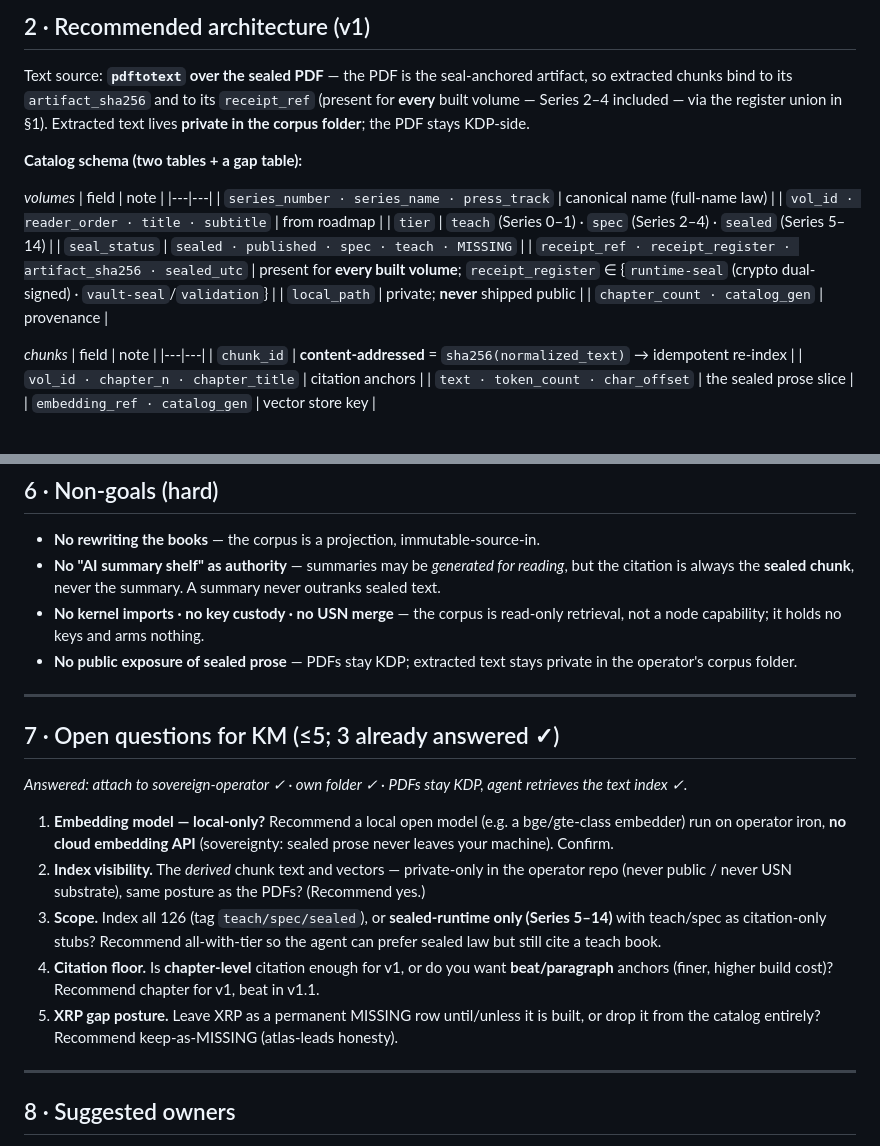
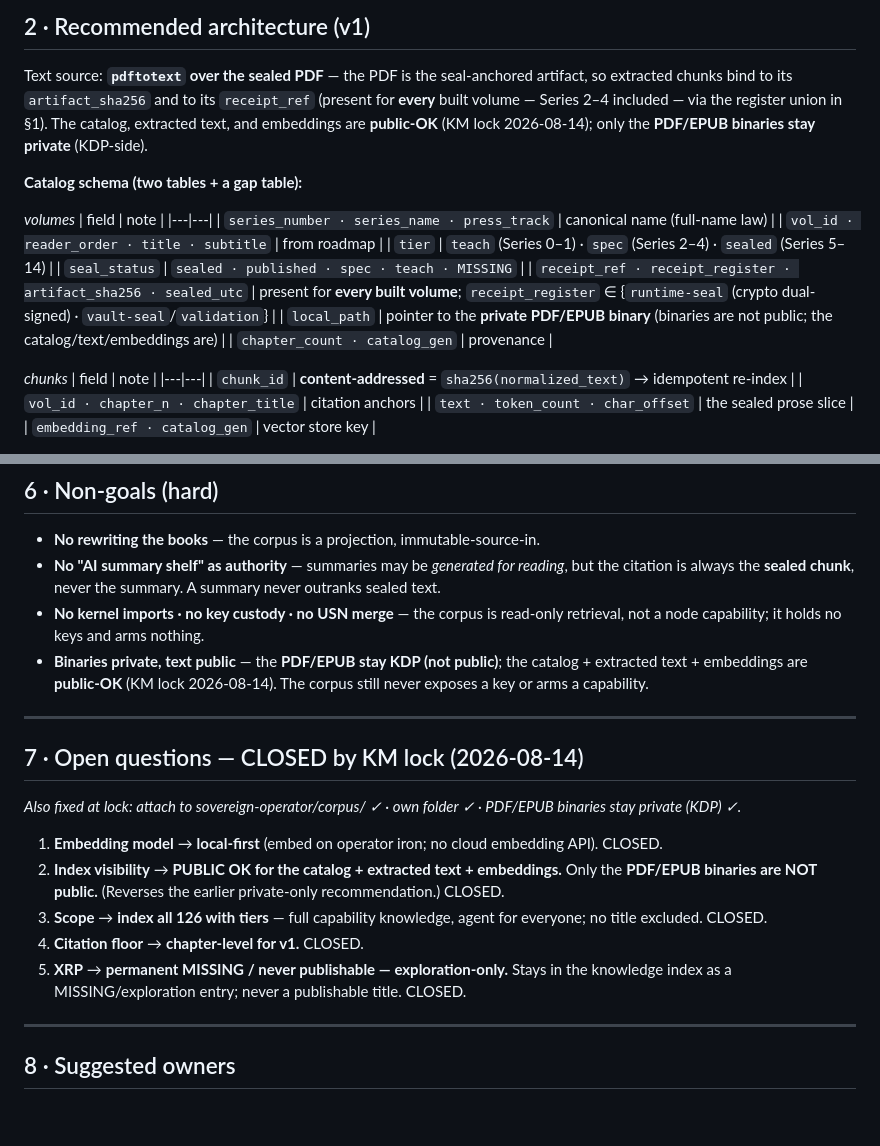
Before and after one commit to mangumcfo/sovereign-operator, a Markdown page: corpus/CORPUS_RETRIEVAL_DESIGN_2026-08-14.md, 2 parts joined by grey strips. GitHub-like rendering; blank space fills up the shorter version.

Commit message:
corpus memo: fold KM locks (2026-08-14) — all 5 open Qs CLOSED: local-first embed; catalog+text+embeddings PUBLIC-OK (only PDF/EPUB private, reverses prior private-only); index all 126 with tiers (agent for everyone); chapter citations v1; XRP permanent-MISSING/exploration-only. Corrected the public/private non-goal + schema local_path note

```diff
--- a/corpus/CORPUS_RETRIEVAL_DESIGN_2026-08-14.md
+++ b/corpus/CORPUS_RETRIEVAL_DESIGN_2026-08-14.md
@@ -45,7 +45,7 @@ seal/validation record; both are honest citations, so the register is shown.
 
 Text source: **`pdftotext` over the sealed PDF** — the PDF is the seal-anchored artifact, so extracted chunks bind to
 its `artifact_sha256` and to its `receipt_ref` (present for **every** built volume — Series 2–4 included — via the register
-union in §1). Extracted text lives **private in the corpus folder**; the PDF stays KDP-side.
+union in §1). The catalog, extracted text, and embeddings are **public-OK** (KM lock 2026-08-14); only the **PDF/EPUB binaries stay private** (KDP-side).
 
 **Catalog schema (two tables + a gap table):**
 
@@ -57,7 +57,7 @@ union in §1). Extracted text lives **private in the corpus folder**; the PDF st
 | `tier` | `teach` (Series 0–1) · `spec` (Series 2–4) · `sealed` (Series 5–14) |
 | `seal_status` | `sealed · published · spec · teach · MISSING` |
 | `receipt_ref · receipt_register · artifact_sha256 · sealed_utc` | present for **every built volume**; `receipt_register` ∈ {`runtime-seal` (crypto dual-signed) · `vault-seal`/`validation`} |
-| `local_path` | private; **never** shipped public |
+| `local_path` | pointer to the **private PDF/EPUB binary** (binaries are not public; the catalog/text/embeddings are) |
 | `chapter_count · catalog_gen` | provenance |
 
 *chunks*
@@ -139,23 +139,18 @@ gap, not a book"}`, never prose. Deny anything **not in the catalog**. Read-only
   **sealed chunk**, never the summary. A summary never outranks sealed text.
 - **No kernel imports · no key custody · no USN merge** — the corpus is read-only retrieval, not a node capability;
   it holds no keys and arms nothing.
-- **No public exposure of sealed prose** — PDFs stay KDP; extracted text stays private in the operator's corpus folder.
+- **Binaries private, text public** — the **PDF/EPUB stay KDP (not public)**; the catalog + extracted text + embeddings are **public-OK** (KM lock 2026-08-14). The corpus still never exposes a key or arms a capability.
 
 ---
 
-## 7 · Open questions for KM (≤5; 3 already answered ✓)
-*Answered: attach to sovereign-operator ✓ · own folder ✓ · PDFs stay KDP, agent retrieves the text index ✓.*
+## 7 · Open questions — CLOSED by KM lock (2026-08-14)
+*Also fixed at lock: attach to sovereign-operator/corpus/ ✓ · own folder ✓ · PDF/EPUB binaries stay private (KDP) ✓.*
 
-1. **Embedding model — local-only?** Recommend a local open model (e.g. a bge/gte-class embedder) run on operator
-   iron, **no cloud embedding API** (sovereignty: sealed prose never leaves your machine). Confirm.
-2. **Index visibility.** The *derived* chunk text and vectors — private-only in the operator repo (never public / never
-   USN substrate), same posture as the PDFs? (Recommend yes.)
-3. **Scope.** Index all 126 (tag `teach/spec/sealed`), or **sealed-runtime only (Series 5–14)** with teach/spec as
-   citation-only stubs? Recommend all-with-tier so the agent can prefer sealed law but still cite a teach book.
-4. **Citation floor.** Is **chapter-level** citation enough for v1, or do you want **beat/paragraph** anchors (finer,
-   higher build cost)? Recommend chapter for v1, beat in v1.1.
-5. **XRP gap posture.** Leave XRP as a permanent MISSING row until/unless it is built, or drop it from the catalog
-   entirely? Recommend keep-as-MISSING (atlas-leads honesty).
+1. **Embedding model** → **local-first** (embed on operator iron; no cloud embedding API). CLOSED.
+2. **Index visibility** → **PUBLIC OK for the catalog + extracted text + embeddings.** Only the **PDF/EPUB binaries are NOT public.** (Reverses the earlier private-only recommendation.) CLOSED.
+3. **Scope** → **index all 126 with tiers** — full capability knowledge, agent for everyone; no title excluded. CLOSED.
+4. **Citation floor** → **chapter-level for v1.** CLOSED.
+5. **XRP** → **permanent MISSING / never publishable — exploration-only.** Stays in the knowledge index as a MISSING/exploration entry; never a publishable title. CLOSED.
 
 ---
 
```
